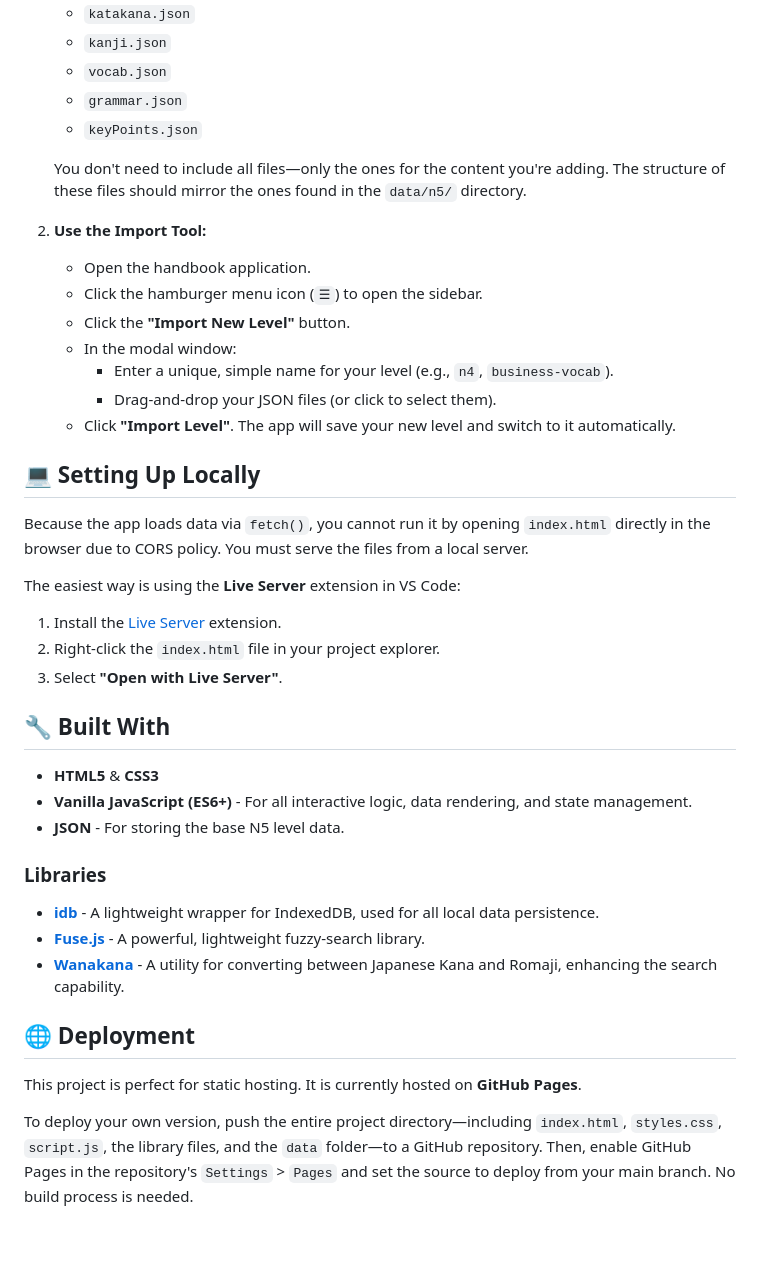
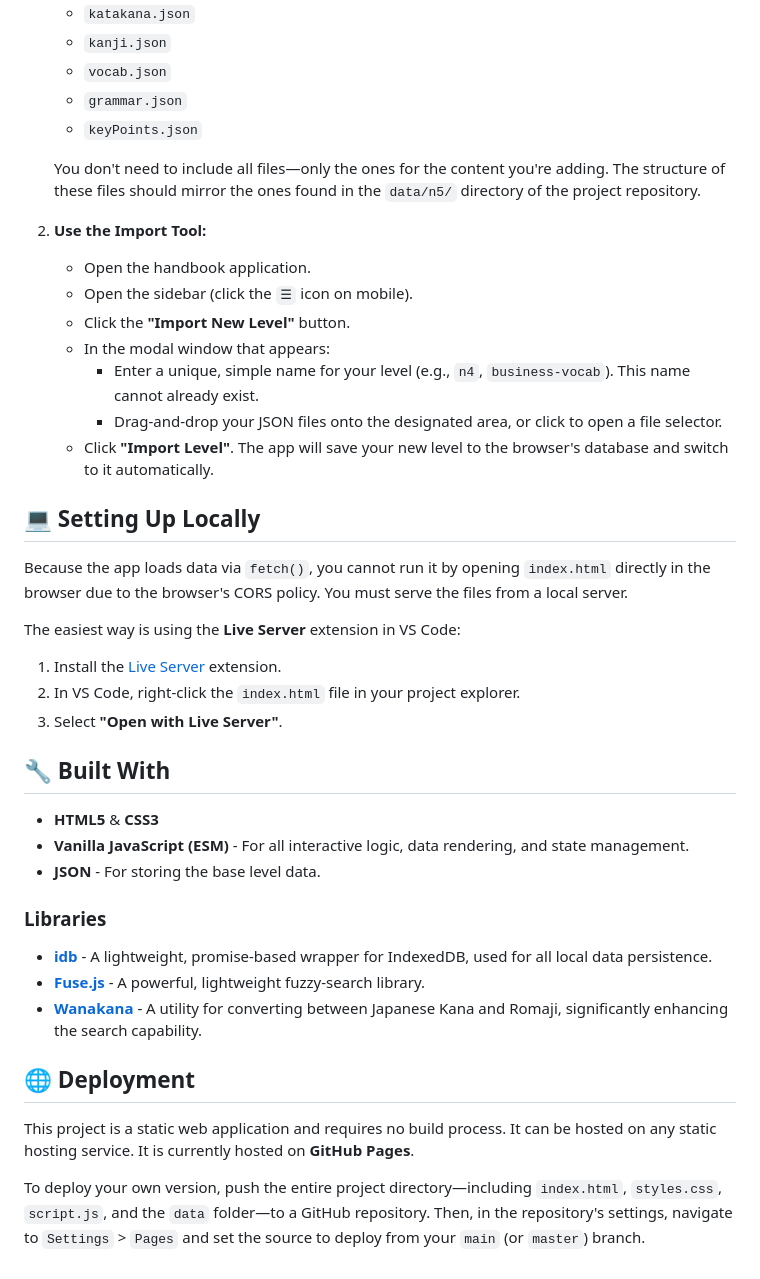
Before and after one commit to ghuyphan/n5-handbook, a Markdown page: README.md, the part around one of its changes. Rendered like a GitHub page; blank space fills up the shorter version.

```diff
--- a/README.md
+++ b/README.md
@@ -65,40 +70,40 @@ You can extend the handbook by creating your own levels.
     * `grammar.json`
     * `keyPoints.json`
 
-    You don't need to include all files—only the ones for the content you're adding. The structure of these files should mirror the ones found in the `data/n5/` directory.
+    You don't need to include all files—only the ones for the content you're adding. The structure of these files should mirror the ones found in the `data/n5/` directory of the project repository.
 
 2.  **Use the Import Tool:**
     * Open the handbook application.
-    * Click the hamburger menu icon (`☰`) to open the sidebar.
+    * Open the sidebar (click the `☰` icon on mobile).
     * Click the **"Import New Level"** button.
-    * In the modal window:
-        * Enter a unique, simple name for your level (e.g., `n4`, `business-vocab`).
-        * Drag-and-drop your JSON files (or click to select them).
-    * Click **"Import Level"**. The app will save your new level and switch to it automatically.
+    * In the modal window that appears:
+        * Enter a unique, simple name for your level (e.g., `n4`, `business-vocab`). This name cannot already exist.
+        * Drag-and-drop your JSON files onto the designated area, or click to open a file selector.
+    * Click **"Import Level"**. The app will save your new level to the browser's database and switch to it automatically.
 
 ## 💻 Setting Up Locally
 
-Because the app loads data via `fetch()`, you cannot run it by opening `index.html` directly in the browser due to CORS policy. You must serve the files from a local server.
+Because the app loads data via `fetch()`, you cannot run it by opening `index.html` directly in the browser due to the browser's CORS policy. You must serve the files from a local server.
 
 The easiest way is using the **Live Server** extension in VS Code:
 1.  Install the [Live Server](https://marketplace.visualstudio.com/items?itemName=ritwickdey.LiveServer) extension.
-2.  Right-click the `index.html` file in your project explorer.
+2.  In VS Code, right-click the `index.html` file in your project explorer.
 3.  Select **"Open with Live Server"**.
 
 ## 🔧 Built With
 
 * **HTML5** & **CSS3**
-* **Vanilla JavaScript (ES6+)** - For all interactive logic, data rendering, and state management.
-* **JSON** - For storing the base N5 level data.
+* **Vanilla JavaScript (ESM)** - For all interactive logic, data rendering, and state management.
+* **JSON** - For storing the base level data.
 
 ### Libraries
 
-* [**idb**](https://github.com/jakearchibald/idb) - A lightweight wrapper for IndexedDB, used for all local data persistence.
+* [**idb**](https://github.com/jakearchibald/idb) - A lightweight, promise-based wrapper for IndexedDB, used for all local data persistence.
 * [**Fuse.js**](https://fusejs.io/) - A powerful, lightweight fuzzy-search library.
-* [**Wanakana**](https://wanakana.com/) - A utility for converting between Japanese Kana and Romaji, enhancing the search capability.
+* [**Wanakana**](https://wanakana.com/) - A utility for converting between Japanese Kana and Romaji, significantly enhancing the search capability.
 
 ## 🌐 Deployment
 
-This project is perfect for static hosting. It is currently hosted on **GitHub Pages**.
+This project is a static web application and requires no build process. It can be hosted on any static hosting service. It is currently hosted on **GitHub Pages**.
 
-To deploy your own version, push the entire project directory—including `index.html`, `styles.css`, `script.js`, the library files, and the `data` folder—to a GitHub repository. Then, enable GitHub Pages in the repository's `Settings` > `Pages` and set the source to deploy from your main branch. No build process is needed.
+To deploy your own version, push the entire project directory—including `index.html`, `styles.css`, `script.js`, and the `data` folder—to a GitHub repository. Then, in the repository's settings, navigate to `Settings` > `Pages` and set the source to deploy from your `main` (or `master`) branch.
```
Also changed, not shown: other parts of README.md (+15 -10 lines).
